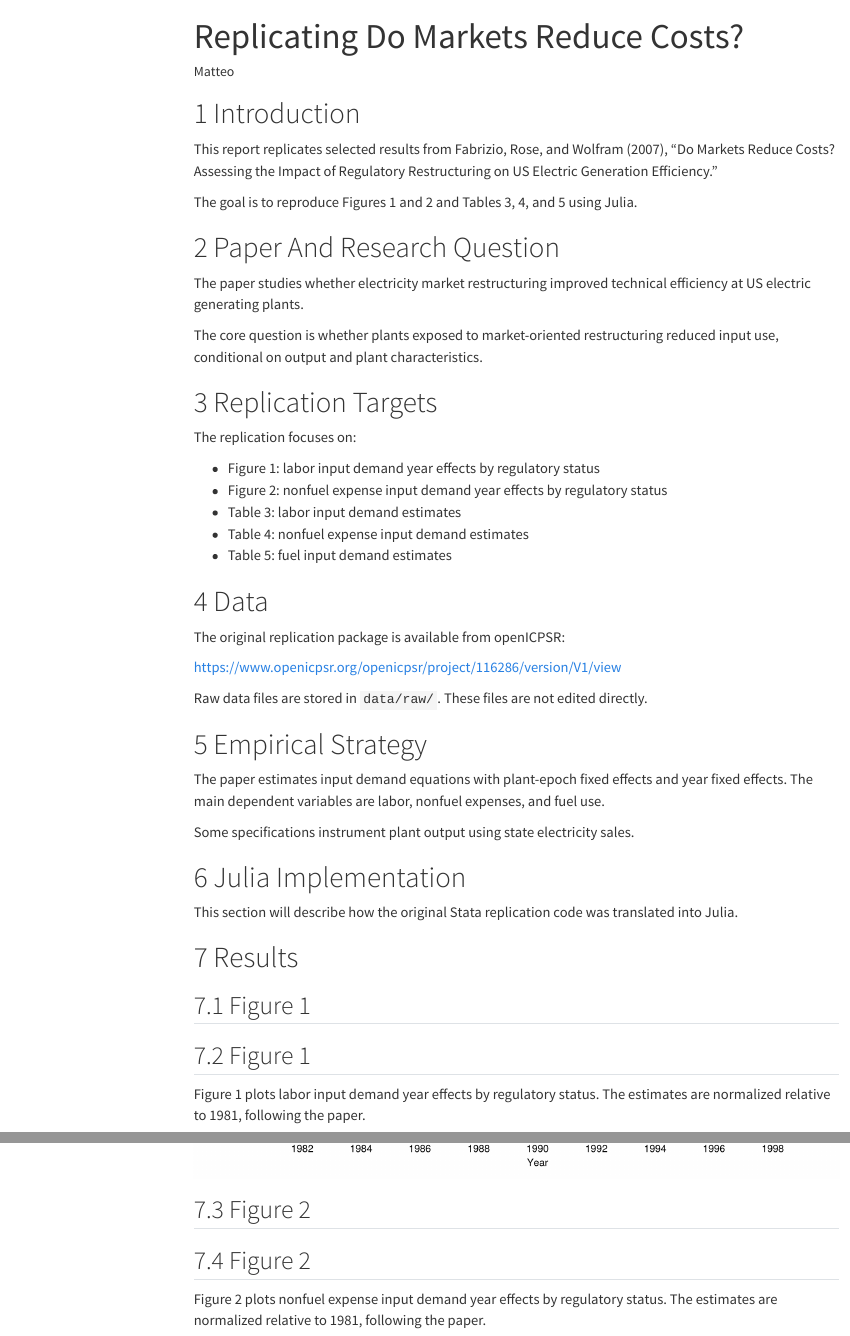
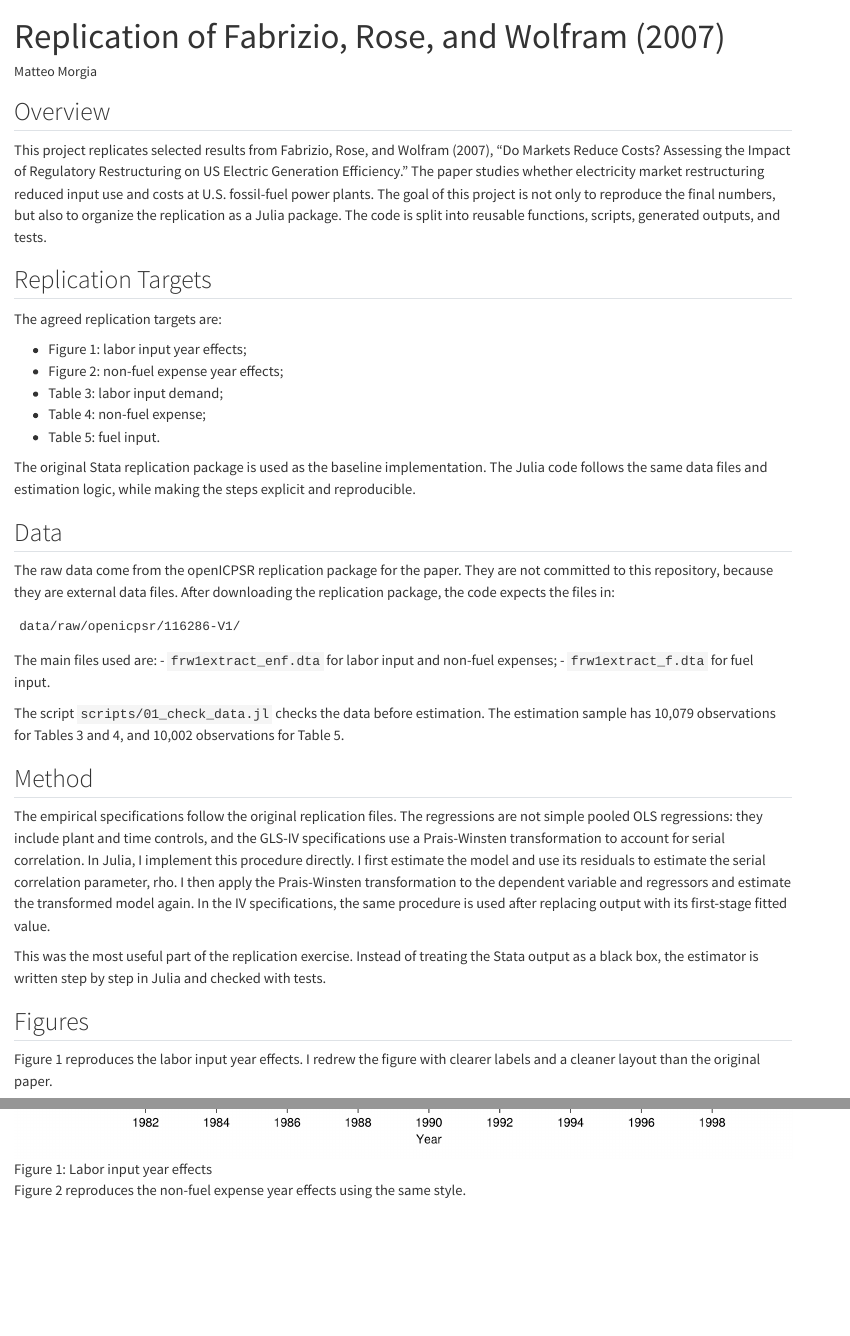
Before and after one commit to matteomorgia-bit/DoMarketsReduceCostsReplication.jl, a Quarto document (report.qmd): the page in a window 1100 px wide, from its top, and a second part further down, joined at a grey line. Rendered offline with R 4.5, knitr and Pandoc in place of Quarto, with nearby package versions; menus at the side of the page are left out.

Commit message:
Add final report and generated tables

````diff
--- a/report.qmd
+++ b/report.qmd
@@ -1,3 +1,3 @@
 ---
-title: "Replicating Do Markets Reduce Costs?"
-author: "Matteo"
+title: "Replication of Fabrizio, Rose, and Wolfram (2007)"
+author: "Matteo Morgia"
@@ -13,52 +7,63 @@
   message: false
 ---
 
-# Introduction
+## Overview
+This project replicates selected results from Fabrizio, Rose, and Wolfram (2007), "Do Markets Reduce Costs? Assessing the Impact of Regulatory Restructuring on US Electric Generation Efficiency." The paper studies whether electricity market restructuring reduced input use and costs at U.S. fossil-fuel power plants.
+The goal of this project is not only to reproduce the final numbers, but also to organize the replication as a Julia package. The code is split into reusable functions, scripts, generated outputs, and tests.
 
-This report replicates selected results from Fabrizio, Rose, and Wolfram (2007), "Do Markets Reduce Costs? Assessing the Impact of Regulatory Restructuring on US Electric Generation Efficiency."
+## Replication Targets
+The agreed replication targets are:
 
-The goal is to reproduce Figures 1 and 2 and Tables 3, 4, and 5 using Julia.
+- Figure 1: labor input year effects;
+- Figure 2: non-fuel expense year effects;
+- Table 3: labor input demand;
+- Table 4: non-fuel expense;
+- Table 5: fuel input.
 
-# Paper And Research Question
+The original Stata replication package is used as the baseline implementation. The Julia code follows the same data files and estimation logic, while making the steps explicit and reproducible.
 
-The paper studies whether electricity market restructuring improved technical efficiency at US electric generating plants.
+## Data
+The raw data come from the openICPSR replication package for the paper. They are not committed to this repository, because they are external data files. After downloading the replication package, the code expects the files in:
 
-The core question is whether plants exposed to market-oriented restructuring reduced input use, conditional on output and plant characteristics.
+```text
+data/raw/openicpsr/116286-V1/
+```
 
-# Replication Targets
+The main files used are:
+- `frw1extract_enf.dta` for labor input and non-fuel expenses;
+- `frw1extract_f.dta` for fuel input.
 
-The replication focuses on:
+The script `scripts/01_check_data.jl` checks the data before estimation. The estimation sample has 10,079 observations for Tables 3 and 4, and 10,002 observations for Table 5.
 
-- Figure 1: labor input demand year effects by regulatory status
-- Figure 2: nonfuel expense input demand year effects by regulatory status
-- Table 3: labor input demand estimates
-- Table 4: nonfuel expense input demand estimates
-- Table 5: fuel input demand estimates
+## Method
+The empirical specifications follow the original replication files. The regressions are not simple pooled OLS regressions: they include plant and time controls, and the GLS-IV specifications use a Prais-Winsten transformation to account for serial correlation.
+In Julia, I implement this procedure directly. I first estimate the model and use its residuals to estimate the serial correlation parameter, rho. I then apply the Prais-Winsten transformation to the dependent variable and regressors and estimate the transformed model again. In the IV specifications, the same procedure is used after replacing output with its first-stage fitted value.
 
-# Data
+This was the most useful part of the replication exercise. Instead of treating the Stata output as a black box, the estimator is written step by step in Julia and checked with tests.
 
-The original replication package is available from openICPSR:
+## Figures
+Figure 1 reproduces the labor input year effects. I redrew the figure with clearer labels and a cleaner layout than the original paper.
 
-<https://www.openicpsr.org/openicpsr/project/116286/version/V1/view>
+![Figure 1: Labor input year effects](images/figure1_labor_year_effects.png)
 
-Raw data files are stored in `data/raw/`. These files are not edited directly.
+Figure 2 reproduces the non-fuel expense year effects using the same style.
 
-# Empirical Strategy
+![Figure 2: Non-fuel expense year effects](images/figure2_nonfuel_year_effects.png)
 
-The paper estimates input demand equations with plant-epoch fixed effects and year fixed effects. The main dependent variables are labor, nonfuel expenses, and fuel use.
+## Regression Tables
+The regression tables are generated by `scripts/06_write_tables.jl`. The script reads the original data, runs the Julia estimators, and writes the tables below.
 
-Some specifications instrument plant output using state electricity sales.
+Standard errors are shown in parentheses. The estimates reproduce the published tables to the precision reported in the paper.
 
-# Julia Implementation
+{{< include tables/table3.md >}}
 
-This section will describe how the original Stata replication code was translated into Julia.
+{{< include tables/table4.md >}}
 
-# Results
+{{< include tables/table5.md >}}
 
-## Figure 1
+## Reproducibility
 
-## Figure 1
+The project is organized as a Julia package. The main reusable code is in `src/`, scripts are in `scripts/`, figures are saved in `images/`, generated tables are saved in `tables/`, and tests are in `test/`.
 
-Figure 1 plots labor input demand year effects by regulatory status. The estimates are normalized relative to 1981, following the paper.
+The main outputs can be reproduced from the terminal with:
 
-![](images/figure1_labor_year_effects.png)
@@ -65,4 +76,3 @@
 
-## Figure 2
+The package also exposes a single entry point:
 
-## Figure 2
@@ -69,2 +83 @@
 
-Figure 2 plots nonfuel expense input demand year effects by regulatory status. The estimates are normalized relative to 1981, following the paper.
--- /dev/null
+++ b/tables/table3.md
@@ -0,0 +1,3 @@
+### Table 3: Labor Input Demand
+
+| Variable | GLS Basic | GLS-IV Basic | GLS-IV Law Date | GLS-IV Retail Access | GLS-IV Nonutility Generation |
@@ -0,0 +11,4 @@
+| ln(WAGE) | -0.011<br>(0.013) | -0.012<br>(0.013) | -0.013<br>(0.013) | -0.012<br>(0.013) | -0.013<br>(0.013) |
+| ln(NET MWH) | 0.036<br>(0.005) | 0.068<br>(0.064) | 0.076<br>(0.065) | 0.060<br>(0.065) | 0.078<br>(0.064) |
+| SCRUBBER | 0.033<br>(0.026) | 0.037<br>(0.025) | 0.040<br>(0.025) | 0.035<br>(0.026) | 0.041<br>(0.025) |
+| rho | 0.75 | 0.72 | 0.71 | 0.72 | 0.71 |
--- /dev/null
+++ b/tables/table4.md
@@ -0,0 +1,3 @@
+### Table 4: Nonfuel Expense Input Demand
+
+| Variable | GLS Basic | GLS-IV Basic | GLS-IV Law Date | GLS-IV Retail Access | GLS-IV Nonutility Generation |
@@ -0,0 +13 @@
+| rho | 0.39 | 0.33 | 0.34 | 0.33 | 0.34 |
--- /dev/null
+++ b/tables/table5.md
@@ -0,0 +1,3 @@
+### Table 5: Fuel Input Demand
+
+| Variable | GLS Basic | GLS-IV Basic | GLS-IV Law Date | GLS-IV Retail Access | GLS-IV Nonutility Generation |
@@ -0,0 +9,5 @@
+| MUNI * Post 1992 | -0.004<br>(0.005) | -0.005<br>(0.007) | -0.003<br>(0.007) | -0.005<br>(0.007) | -0.001<br>(0.007) |
+| MUNI * Post 1987 | 0.004<br>(0.006) | 0.000<br>(0.009) | 0.000<br>(0.009) | 0.000<br>(0.009) | 0.000<br>(0.009) |
+| ln(NET MWH) | 0.912<br>(0.004) | 0.969<br>(0.034) | 0.979<br>(0.035) | 0.970<br>(0.036) | 0.978<br>(0.034) |
+| SCRUBBER | -0.008<br>(0.009) | -0.003<br>(0.010) | -0.001<br>(0.010) | -0.003<br>(0.010) | -0.002<br>(0.009) |
+| rho | -0.09 | 0.44 | 0.44 | 0.44 | 0.44 |
````
Also changed, not shown: report.qmd (35 more changed lines), tables/table3.md (7 more changed lines), tables/table4.md (9 more changed lines), tables/table5.md (5 more changed lines), 1 other file.
